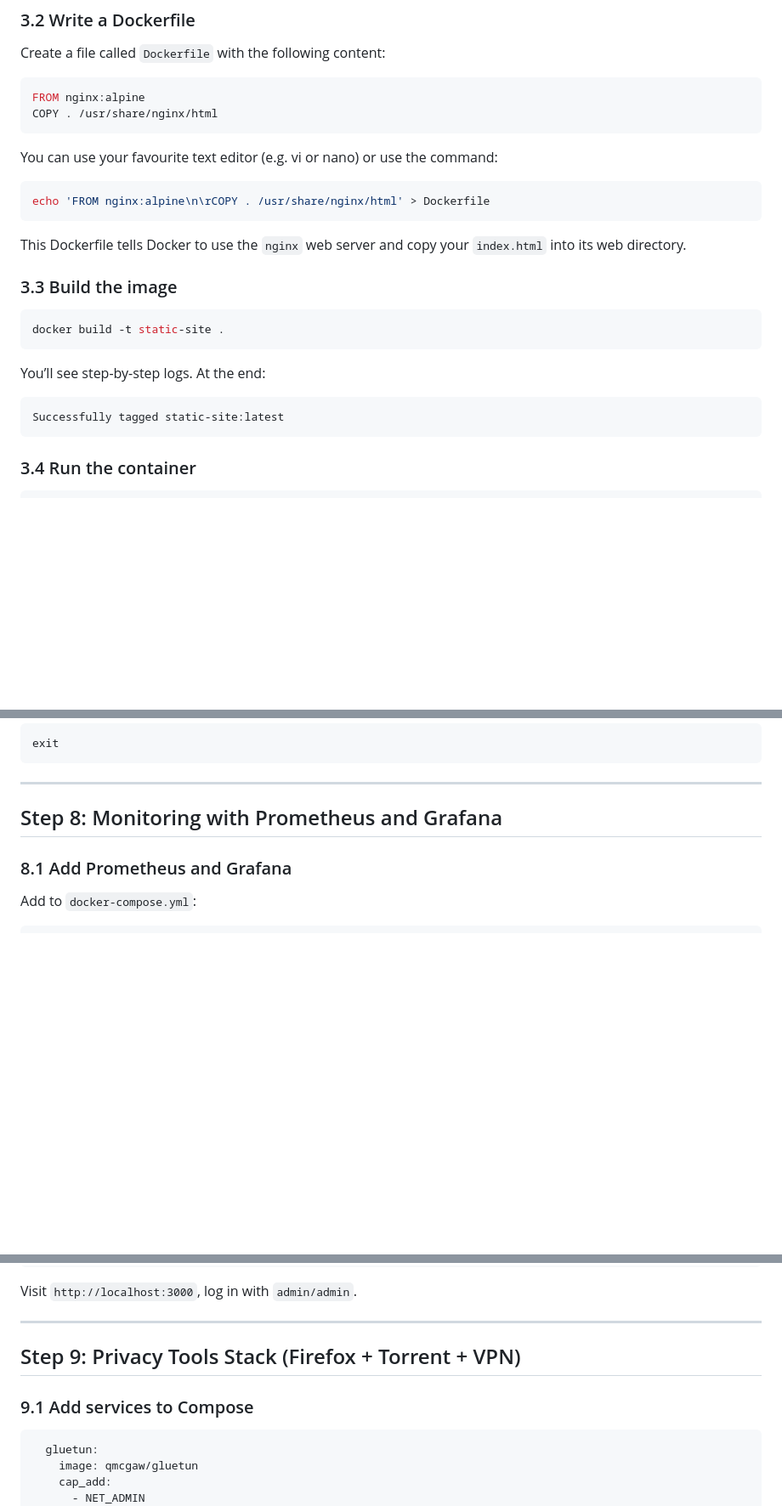
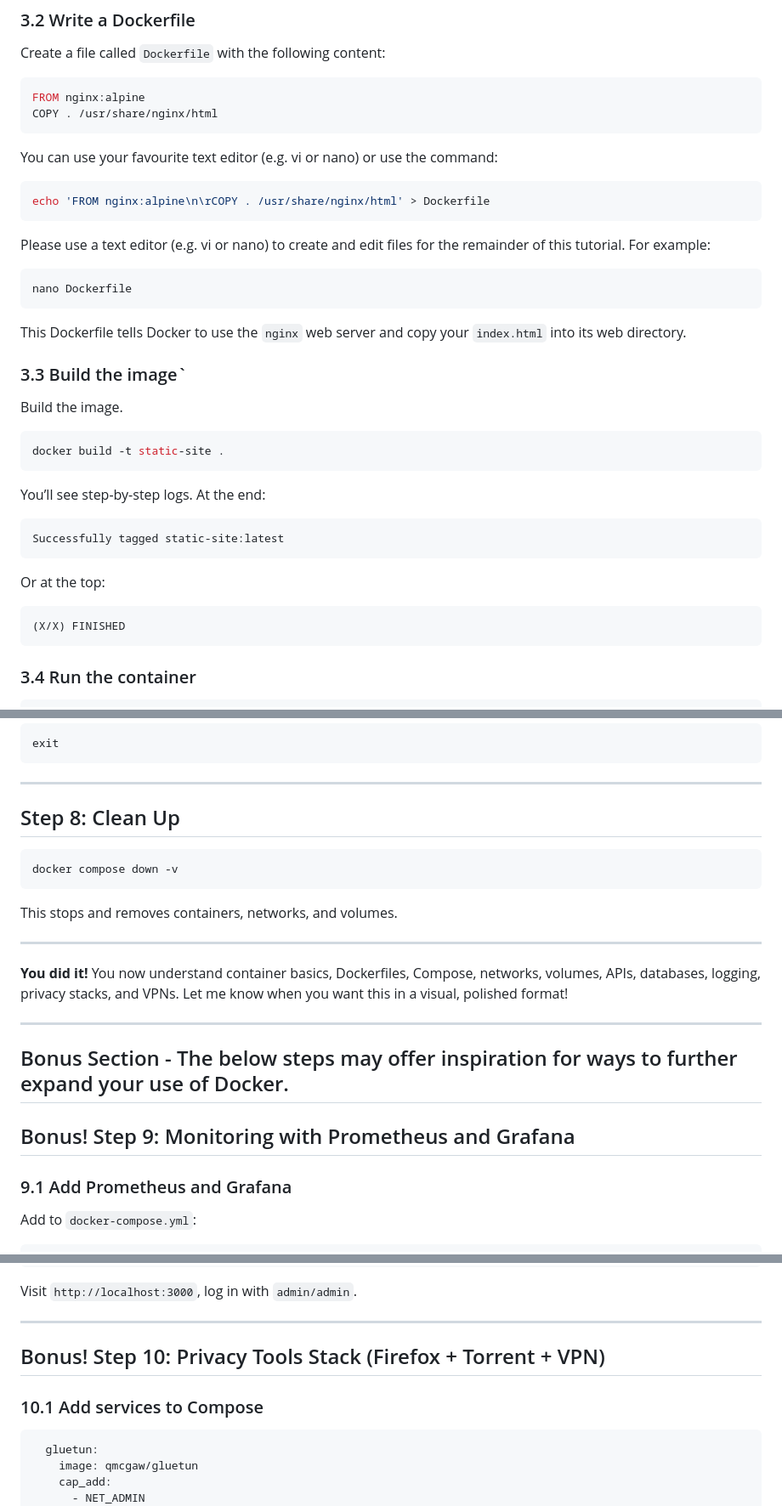
Before and after one commit to dmanu/container-learning, a Markdown page: README.md, 3 parts joined by grey strips. Shown at 85% size. Drawn GitHub-style; blank space fills up the shorter version.

Commit message:
Update README for tutorial

````diff
--- a/README.md
+++ b/README.md
@@ -92,16 +92,28 @@ You can use your favourite text editor (e.g. vi or nano) or use the command:
 ```bash
 echo 'FROM nginx:alpine\n\rCOPY . /usr/share/nginx/html' > Dockerfile
 ```
+Please use a text editor (e.g. vi or nano) to create and edit files for the remainder of this tutorial. For example:
+
+```bash
+nano Dockerfile
+```
 
 This Dockerfile tells Docker to use the `nginx` web server and copy your `index.html` into its web directory.
 
-### 3.3 Build the image
+### 3.3 Build the image`
+
+Build the image.
+
 ```bash
 docker build -t static-site .
 ```
 You’ll see step-by-step logs. At the end:
 ```
 Successfully tagged static-site:latest
+```
+Or at the top:
+```
+(X/X) FINISHED
 ```
 
 ### 3.4 Run the container
@@ -285,9 +304,22 @@ exit
 
 ---
 
-## Step 8: Monitoring with Prometheus and Grafana
+## Step 8: Clean Up
+```bash
+docker compose down -v
+```
+This stops and removes containers, networks, and volumes.
 
-### 8.1 Add Prometheus and Grafana
+---
+
+**You did it!** You now understand container basics, Dockerfiles, Compose, networks, volumes, APIs, databases, logging, privacy stacks, and VPNs. Let me know when you want this in a visual, polished format!
+
+---
+## Bonus Section - The below steps may offer inspiration for ways to further expand your use of Docker.
+
+## Bonus! Step 9: Monitoring with Prometheus and Grafana
+
+### 9.1 Add Prometheus and Grafana
 
 Add to `docker-compose.yml`:
 
@@ -331,9 +363,9 @@ Visit `http://localhost:3000`, log in with `admin/admin`.
 
 ---
 
-## Step 9: Privacy Tools Stack (Firefox + Torrent + VPN)
+## Bonus! Step 10: Privacy Tools Stack (Firefox + Torrent + VPN)
 
-### 9.1 Add services to Compose
+### 10.1 Add services to Compose
 ```yaml
   gluetun:
     image: qmcgaw/gluetun
````
Also changed, not shown: other parts of README.md (+11 -16 lines).
